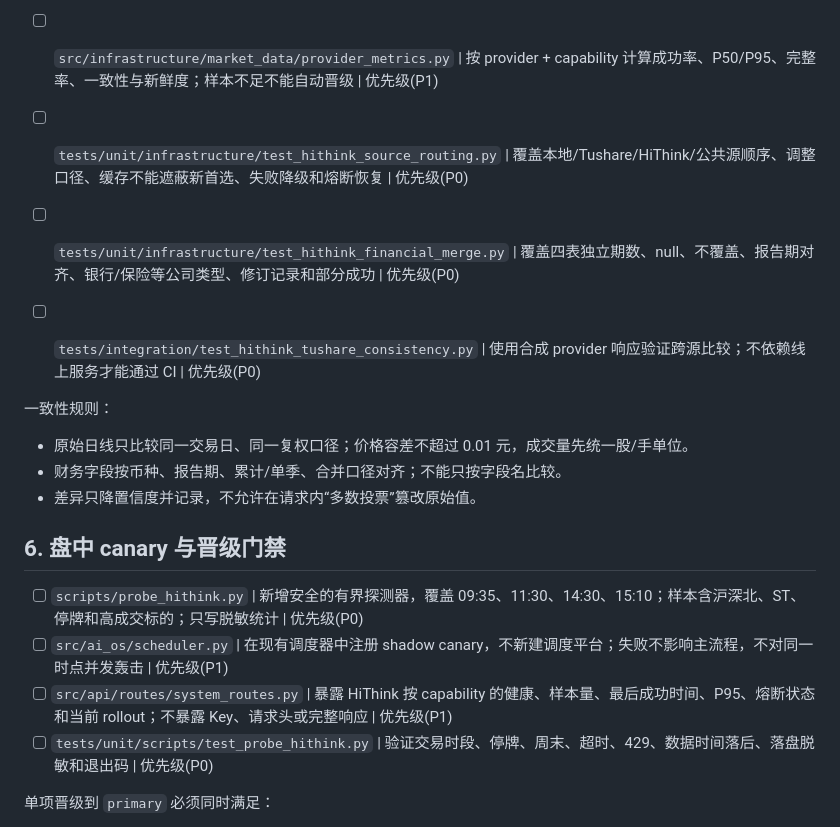
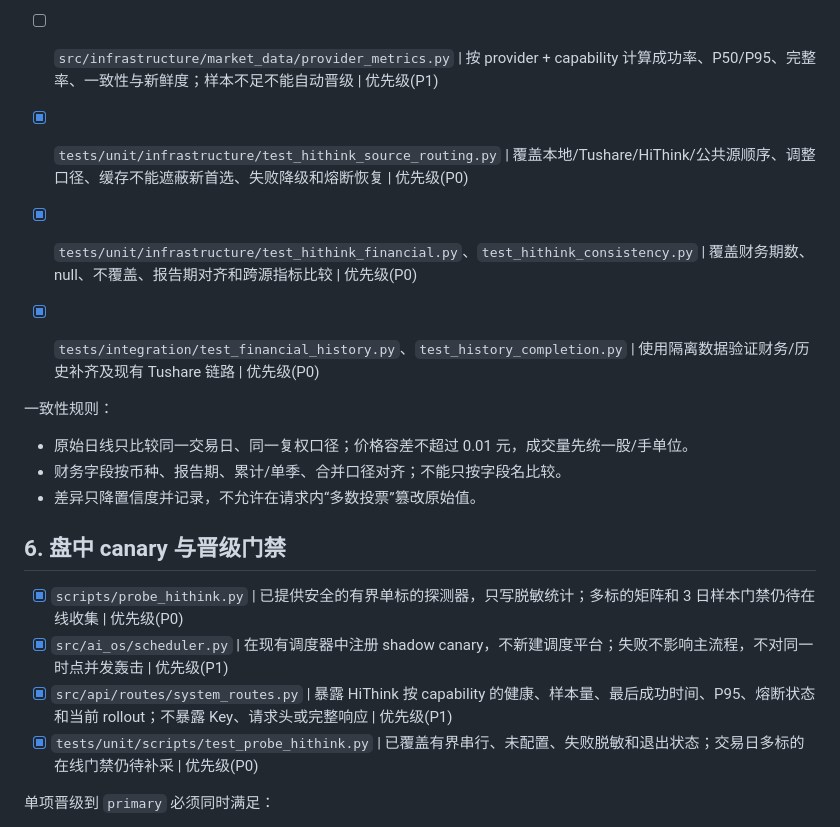
Before and after one commit to duritou/gupiao, a Markdown page: docs/luna-hithink-integration-20260912/dev-plan.md, the part around one of its changes. Rendered like a GitHub page.

```diff
--- a/docs/luna-hithink-integration-20260912/dev-plan.md
+++ b/docs/luna-hithink-integration-20260912/dev-plan.md
@@ -74,9 +73,9 @@
 - [ ] `src/infrastructure/storage/market_database.py` | 如现有表不能表达来源与修订，只做向后兼容扩展：保存 provider、fetched_at、report period、announcement time、request_id hash 和字段完整率；先在隔离副本迁移 | 优先级(P0)
 - [ ] `src/infrastructure/market_data/provider_metrics.py` | 按 provider + capability 计算成功率、P50/P95、完整率、一致性与新鲜度；样本不足不能自动晋级 | 优先级(P1)
 
-- [ ] `tests/unit/infrastructure/test_hithink_source_routing.py` | 覆盖本地/Tushare/HiThink/公共源顺序、调整口径、缓存不能遮蔽新首选、失败降级和熔断恢复 | 优先级(P0)
-- [ ] `tests/unit/infrastructure/test_hithink_financial_merge.py` | 覆盖四表独立期数、null、不覆盖、报告期对齐、银行/保险等公司类型、修订记录和部分成功 | 优先级(P0)
-- [ ] `tests/integration/test_hithink_tushare_consistency.py` | 使用合成 provider 响应验证跨源比较；不依赖线上服务才能通过 CI | 优先级(P0)
+- [x] `tests/unit/infrastructure/test_hithink_source_routing.py` | 覆盖本地/Tushare/HiThink/公共源顺序、调整口径、缓存不能遮蔽新首选、失败降级和熔断恢复 | 优先级(P0)
+- [x] `tests/unit/infrastructure/test_hithink_financial.py`、`test_hithink_consistency.py` | 覆盖财务期数、null、不覆盖、报告期对齐和跨源指标比较 | 优先级(P0)
+- [x] `tests/integration/test_financial_history.py`、`test_history_completion.py` | 使用隔离数据验证财务/历史补齐及现有 Tushare 链路 | 优先级(P0)
 
 一致性规则：
 
@@ -86,10 +85,10 @@
 
 ## 6. 盘中 canary 与晋级门禁
 
-- [ ] `scripts/probe_hithink.py` | 新增安全的有界探测器，覆盖 09:35、11:30、14:30、15:10；样本含沪深北、ST、停牌和高成交标的；只写脱敏统计 | 优先级(P0)
-- [ ] `src/ai_os/scheduler.py` | 在现有调度器中注册 shadow canary，不新建调度平台；失败不影响主流程，不对同一时点并发轰击 | 优先级(P1)
-- [ ] `src/api/routes/system_routes.py` | 暴露 HiThink 按 capability 的健康、样本量、最后成功时间、P95、熔断状态和当前 rollout；不暴露 Key、请求头或完整响应 | 优先级(P1)
-- [ ] `tests/unit/scripts/test_probe_hithink.py` | 验证交易时段、停牌、周末、超时、429、数据时间落后、落盘脱敏和退出码 | 优先级(P0)
+- [x] `scripts/probe_hithink.py` | 已提供安全的有界单标的探测器，只写脱敏统计；多标的矩阵和 3 日样本门禁仍待在线收集 | 优先级(P0)
+- [x] `src/ai_os/scheduler.py` | 在现有调度器中注册 shadow canary，不新建调度平台；失败不影响主流程，不对同一时点并发轰击 | 优先级(P1)
+- [x] `src/api/routes/system_routes.py` | 暴露 HiThink 按 capability 的健康、样本量、最后成功时间、P95、熔断状态和当前 rollout；不暴露 Key、请求头或完整响应 | 优先级(P1)
+- [x] `tests/unit/scripts/test_probe_hithink.py` | 已覆盖有界串行、未配置、失败脱敏和退出状态；交易日多标的在线门禁仍待补采 | 优先级(P0)
 
 单项晋级到 `primary` 必须同时满足：
 
```
Also changed, not shown: other parts of docs/luna-hithink-integration-20260912/dev-plan.md (+22 -23 lines).
